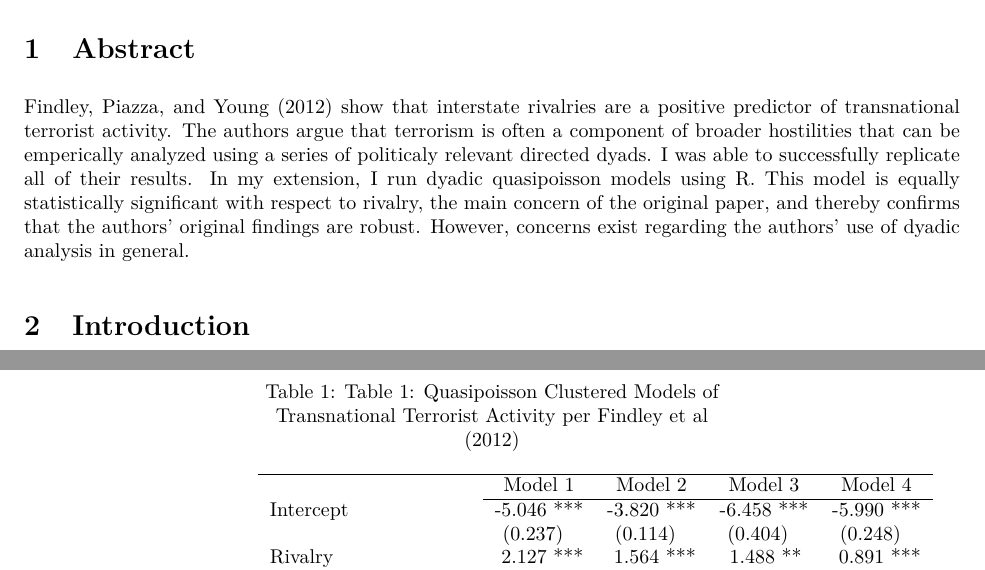
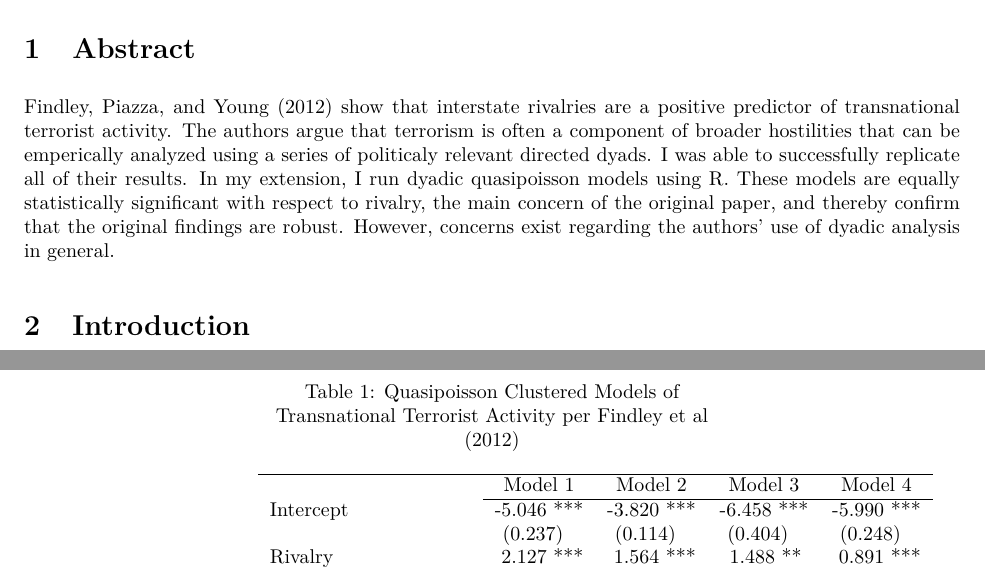
Before and after one commit to LizMas/1006_rep_old, an R Markdown document (1006_replication.Rmd): two parts of pages 1 and 4 of 7, joined at a grey line, cut so that both start at the same text. The pictures show the output file 1006_replication.pdf that the author committed with the source.

Commit message:
Demo day: additional errata commit

```diff
--- a/1006_replication.Rmd
+++ b/1006_replication.Rmd
@@ -35,7 +35,7 @@ library(tidyverse)
 
 # Abstract
 
-Findley, Piazza, and Young (2012) show that interstate rivalries are a positive predictor of transnational terrorist activity. The authors argue that terrorism is often a component of broader hostilities that can be emperically analyzed using a series of politicaly relevant directed dyads. I was able to successfully replicate all of their results. In my extension, I run dyadic quasipoisson models using R. This model is equally statistically significant with respect to rivalry, the main concern of the original paper, and thereby confirms that the authors' original findings are robust. However, concerns exist regarding the authors' use of dyadic analysis in general.
+Findley, Piazza, and Young (2012) show that interstate rivalries are a positive predictor of transnational terrorist activity. The authors argue that terrorism is often a component of broader hostilities that can be emperically analyzed using a series of politicaly relevant directed dyads. I was able to successfully replicate all of their results. In my extension, I run dyadic quasipoisson models using R. These models are equally statistically significant with respect to rivalry, the main concern of the original paper, and thereby confirm that the original findings are robust. However, concerns exist regarding the authors' use of dyadic analysis in general.
 
 # Introduction
 
```
Also changed, not shown: 1006_replication.pdf, 1006_replication.Rmd (2 more changed lines).
